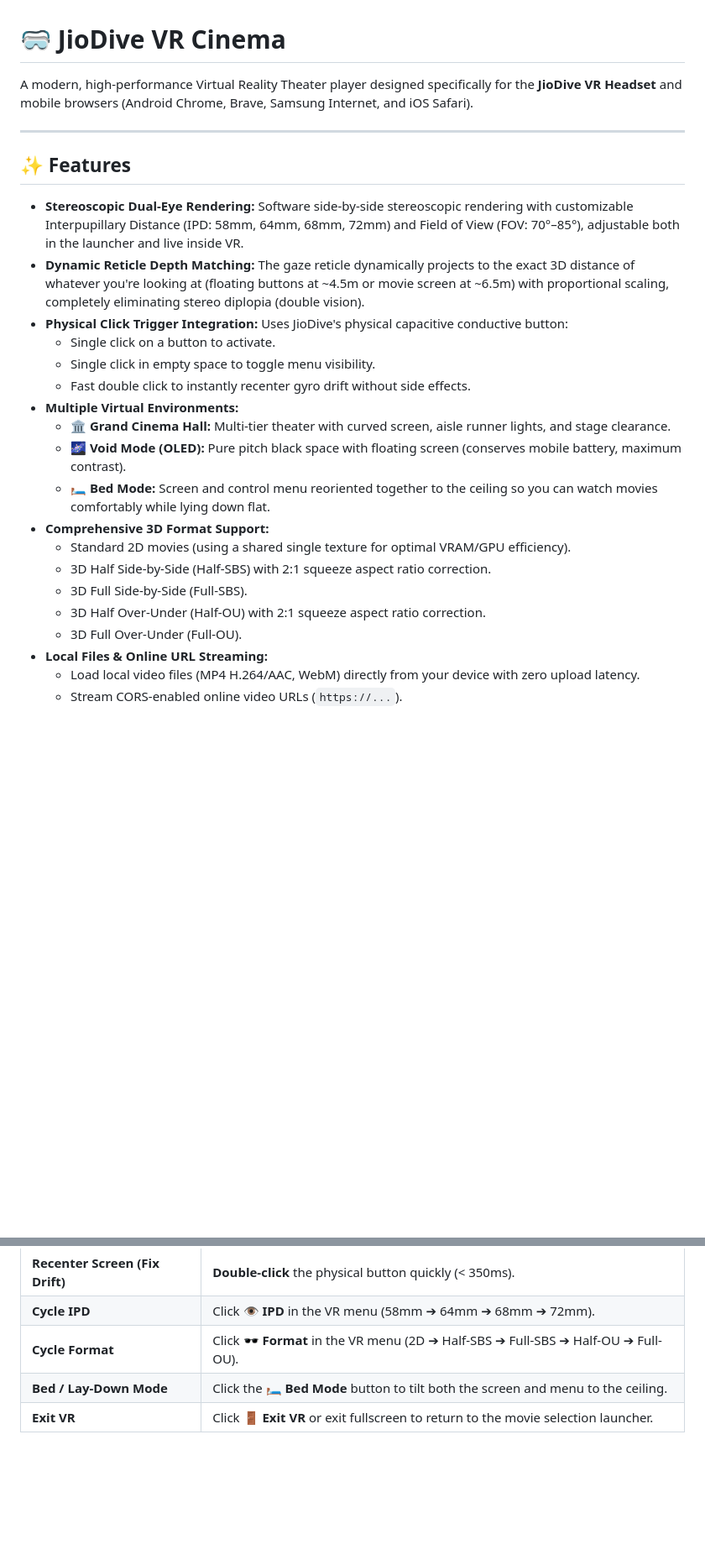
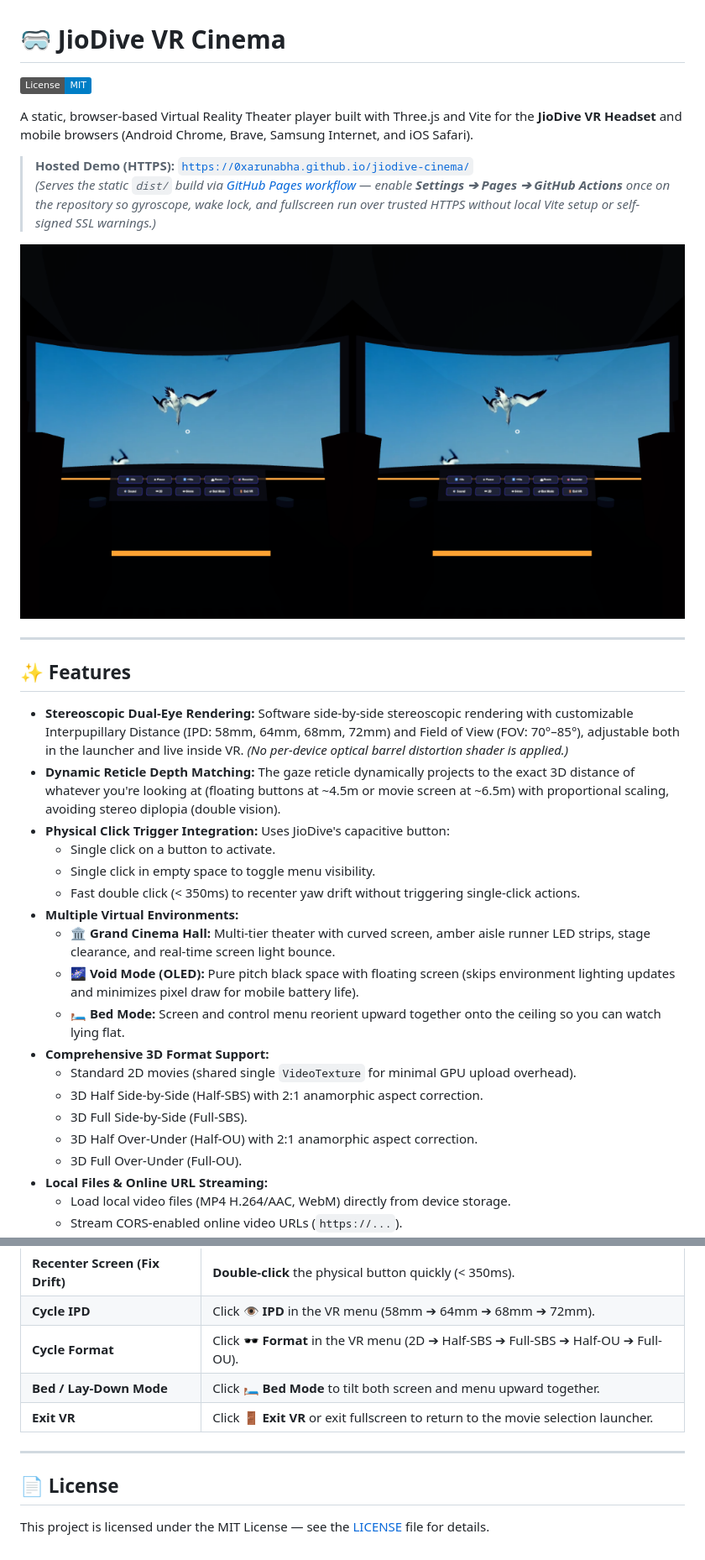
Before and after one commit to 0xArunabha/jiodive-cinema, a Markdown page: README.md, 2 parts joined by grey strips. Shown at 84% size. GitHub-like rendering; pictures changed too: docs/vr-cinema-preview.png (added); badges without logos; blank space fills up the shorter version.

Commit message:
chore: add MIT license, GitHub Pages CI deploy, preview screenshot, Vite >=6.1.0 floor, and non-blocking VR entry

```diff
--- a/README.md
+++ b/README.md
@@ -1,27 +1,34 @@
 # 🥽 JioDive VR Cinema
 
-A modern, high-performance Virtual Reality Theater player designed specifically for the **JioDive VR Headset** and mobile browsers (Android Chrome, Brave, Samsung Internet, and iOS Safari).
+[![License: MIT](https://img.shields.io/badge/License-MIT-blue.svg)](LICENSE)
+
+A static, browser-based Virtual Reality Theater player built with Three.js and Vite for the **JioDive VR Headset** and mobile browsers (Android Chrome, Brave, Samsung Internet, and iOS Safari).
+
+> **Hosted Demo (HTTPS):** [`https://0xarunabha.github.io/jiodive-cinema/`](https://0xarunabha.github.io/jiodive-cinema/)
+> *(Serves the static `dist/` build via [GitHub Pages workflow](.github/workflows/deploy.yml) — enable **Settings ➔ Pages ➔ GitHub Actions** once on the repository so gyroscope, wake lock, and fullscreen run over trusted HTTPS without local Vite setup or self-signed SSL warnings.)*
+
+![JioDive VR Cinema dual-eye theater preview](docs/vr-cinema-preview.png)
 
 ---
 
 ## ✨ Features
 
-- **Stereoscopic Dual-Eye Rendering:** Software side-by-side stereoscopic rendering with customizable Interpupillary Distance (IPD: 58mm, 64mm, 68mm, 72mm) and Field of View (FOV: 70°–85°), adjustable both in the launcher and live inside VR.
-- **Dynamic Reticle Depth Matching:** The gaze reticle dynamically projects to the exact 3D distance of whatever you're looking at (floating buttons at ~4.5m or movie screen at ~6.5m) with proportional scaling, completely eliminating stereo diplopia (double vision).
-- **Physical Click Trigger Integration:** Uses JioDive's physical capacitive conductive button:
+- **Stereoscopic Dual-Eye Rendering:** Software side-by-side stereoscopic rendering with customizable Interpupillary Distance (IPD: 58mm, 64mm, 68mm, 72mm) and Field of View (FOV: 70°–85°), adjustable both in the launcher and live inside VR. *(No per-device optical barrel distortion shader is applied.)*
+- **Dynamic Reticle Depth Matching:** The gaze reticle dynamically projects to the exact 3D distance of whatever you're looking at (floating buttons at ~4.5m or movie screen at ~6.5m) with proportional scaling, avoiding stereo diplopia (double vision).
+- **Physical Click Trigger Integration:** Uses JioDive's capacitive button:
   - Single click on a button to activate.
   - Single click in empty space to toggle menu visibility.
-  - Fast double click to instantly recenter gyro drift without side effects.
+  - Fast double click (< 350ms) to recenter yaw drift without triggering single-click actions.
 - **Multiple Virtual Environments:**
-  - 🏛 **Grand Cinema Hall:** Multi-tier theater with curved screen, aisle runner lights, and stage clearance.
-  - 🌌 **Void Mode (OLED):** Pure pitch black space with floating screen (conserves mobile battery, maximum contrast).
-  - 🛏 **Bed Mode:** Screen and control menu reoriented together to the ceiling so you can watch movies comfortably while lying down flat.
+  - 🏛 **Grand Cinema Hall:** Multi-tier theater with curved screen, amber aisle runner LED strips, stage clearance, and real-time screen light bounce.
+  - 🌌 **Void Mode (OLED):** Pure pitch black space with floating screen (skips environment lighting updates and minimizes pixel draw for mobile battery life).
+  - 🛏 **Bed Mode:** Screen and control menu reorient upward together onto the ceiling so you can watch lying flat.
 - **Comprehensive 3D Format Support:**
-  - Standard 2D movies (using a shared single texture for optimal VRAM/GPU efficiency).
-  - 3D Half Side-by-Side (Half-SBS) with 2:1 squeeze aspect ratio correction.
+  - Standard 2D movies (shared single `VideoTexture` for minimal GPU upload overhead).
+  - 3D Half Side-by-Side (Half-SBS) with 2:1 anamorphic aspect correction.
   - 3D Full Side-by-Side (Full-SBS).
-  - 3D Half Over-Under (Half-OU) with 2:1 squeeze aspect ratio correction.
+  - 3D Half Over-Under (Half-OU) with 2:1 anamorphic aspect correction.
   - 3D Full Over-Under (Full-OU).
 - **Local Files & Online URL Streaming:**
-  - Load local video files (MP4 H.264/AAC, WebM) directly from your device with zero upload latency.
+  - Load local video files (MP4 H.264/AAC, WebM) directly from device storage.
   - Stream CORS-enabled online video URLs (`https://...`).
@@ -84,5 +92,11 @@ Vite will serve the app with local SSL over HTTPS:
 | **Recenter Screen (Fix Drift)** | **Double-click** the physical button quickly (< 350ms). |
 | **Cycle IPD** | Click **👁 IPD** in the VR menu (58mm ➔ 64mm ➔ 68mm ➔ 72mm). |
 | **Cycle Format** | Click **🕶 Format** in the VR menu (2D ➔ Half-SBS ➔ Full-SBS ➔ Half-OU ➔ Full-OU). |
-| **Bed / Lay-Down Mode** | Click the **🛏 Bed Mode** button to tilt both the screen and menu to the ceiling. |
+| **Bed / Lay-Down Mode** | Click **🛏 Bed Mode** to tilt both screen and menu upward together. |
 | **Exit VR** | Click **🚪 Exit VR** or exit fullscreen to return to the movie selection launcher. |
+
+---
+
+## 📄 License
+
+This project is licensed under the MIT License — see the [LICENSE](LICENSE) file for details.
```
Also changed, not shown: other parts of README.md (+27 -26 lines), 8 other files.
